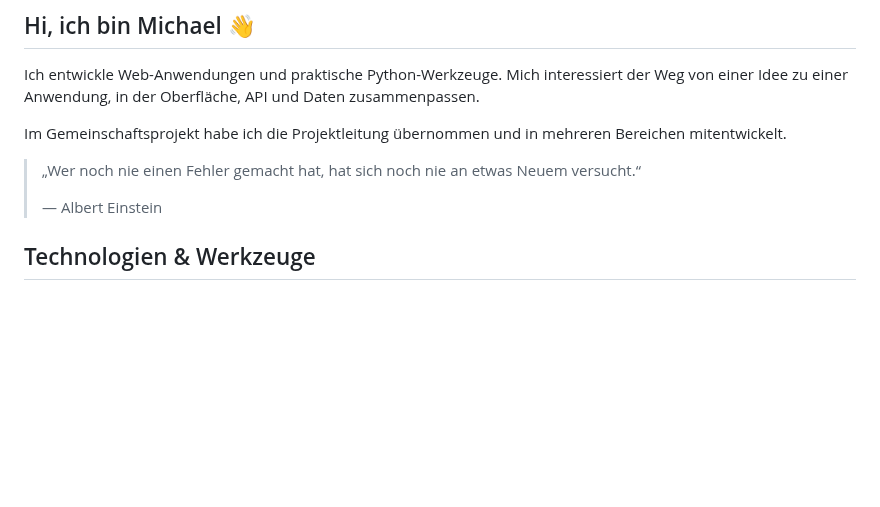
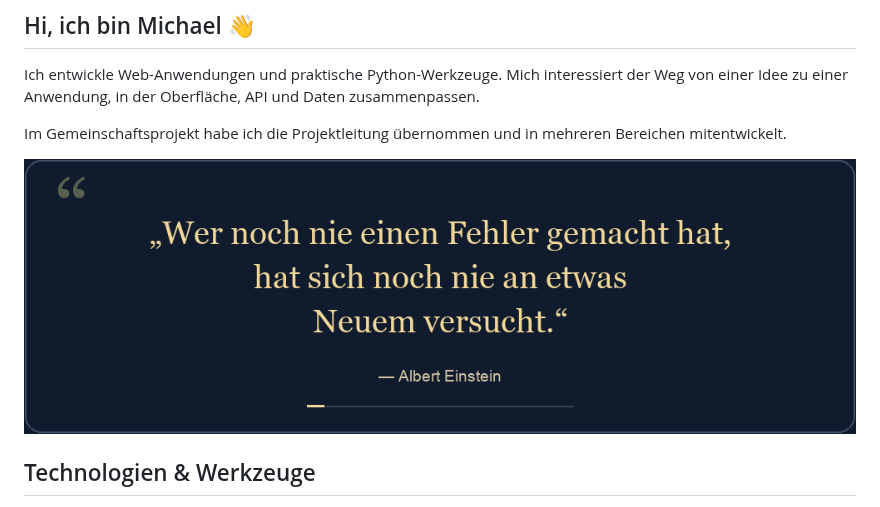
Before and after one commit to michkffm/michkffm, a Markdown page: README.md, the part around the change. Rendered like a GitHub page; pictures changed too: assets/einstein-de.gif (added); blank space fills up the shorter version.

```diff
--- a/README.md
+++ b/README.md
@@ -20,9 +20,7 @@ Ich entwickle Web-Anwendungen und praktische Python-Werkzeuge. Mich interessiert
 
 Im Gemeinschaftsprojekt habe ich die Projektleitung übernommen und in mehreren Bereichen mitentwickelt.
 
-> „Wer noch nie einen Fehler gemacht hat, hat sich noch nie an etwas Neuem versucht.“
->
-> — Albert Einstein
+![„Wer noch nie einen Fehler gemacht hat, hat sich noch nie an etwas Neuem versucht.“ — Albert Einstein](assets/einstein-de.gif)
 
 ## Technologien & Werkzeuge
 
```
Also changed, not shown: README.en.md (+1 -3 lines), assets/einstein-en.gif (added).
